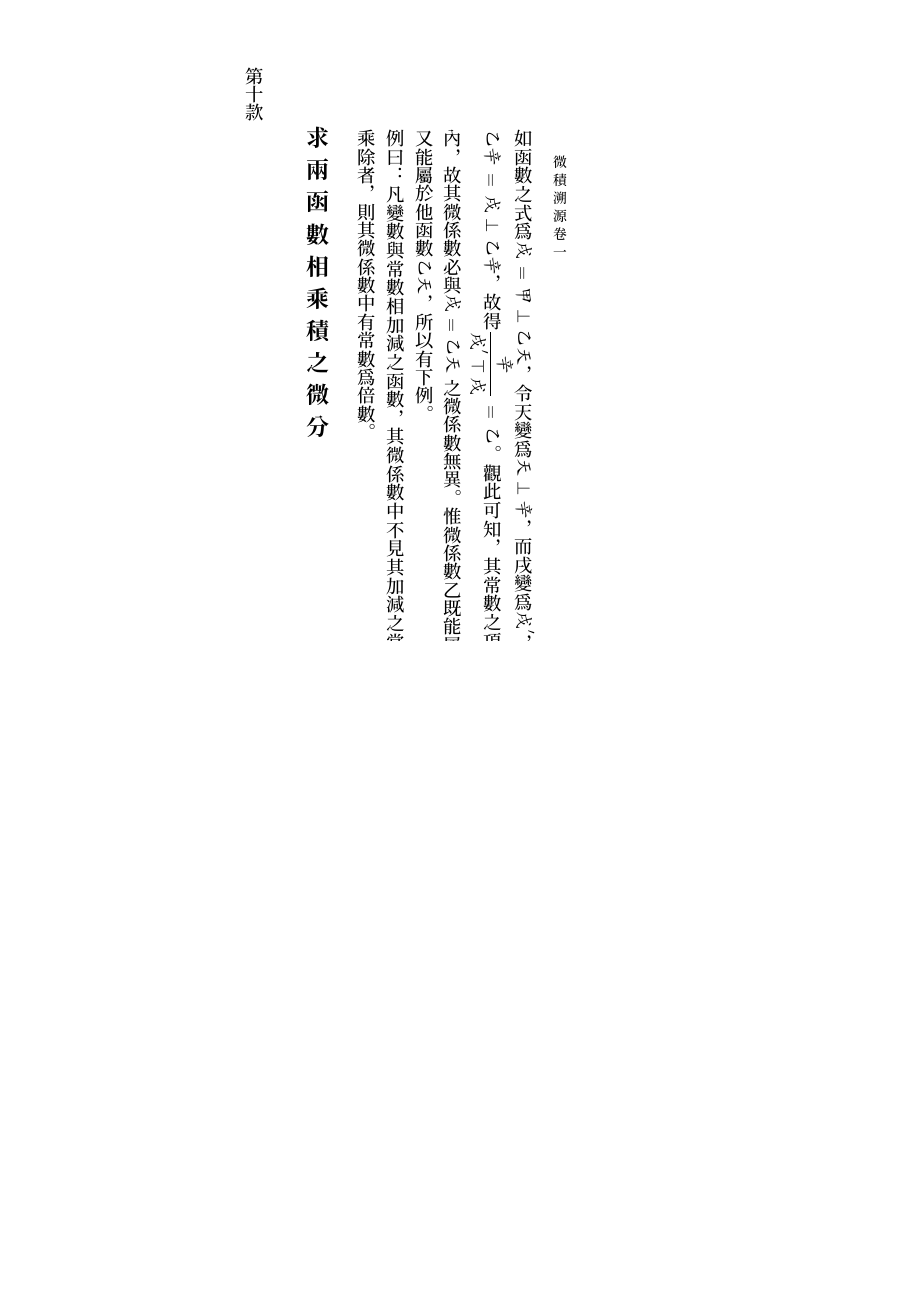
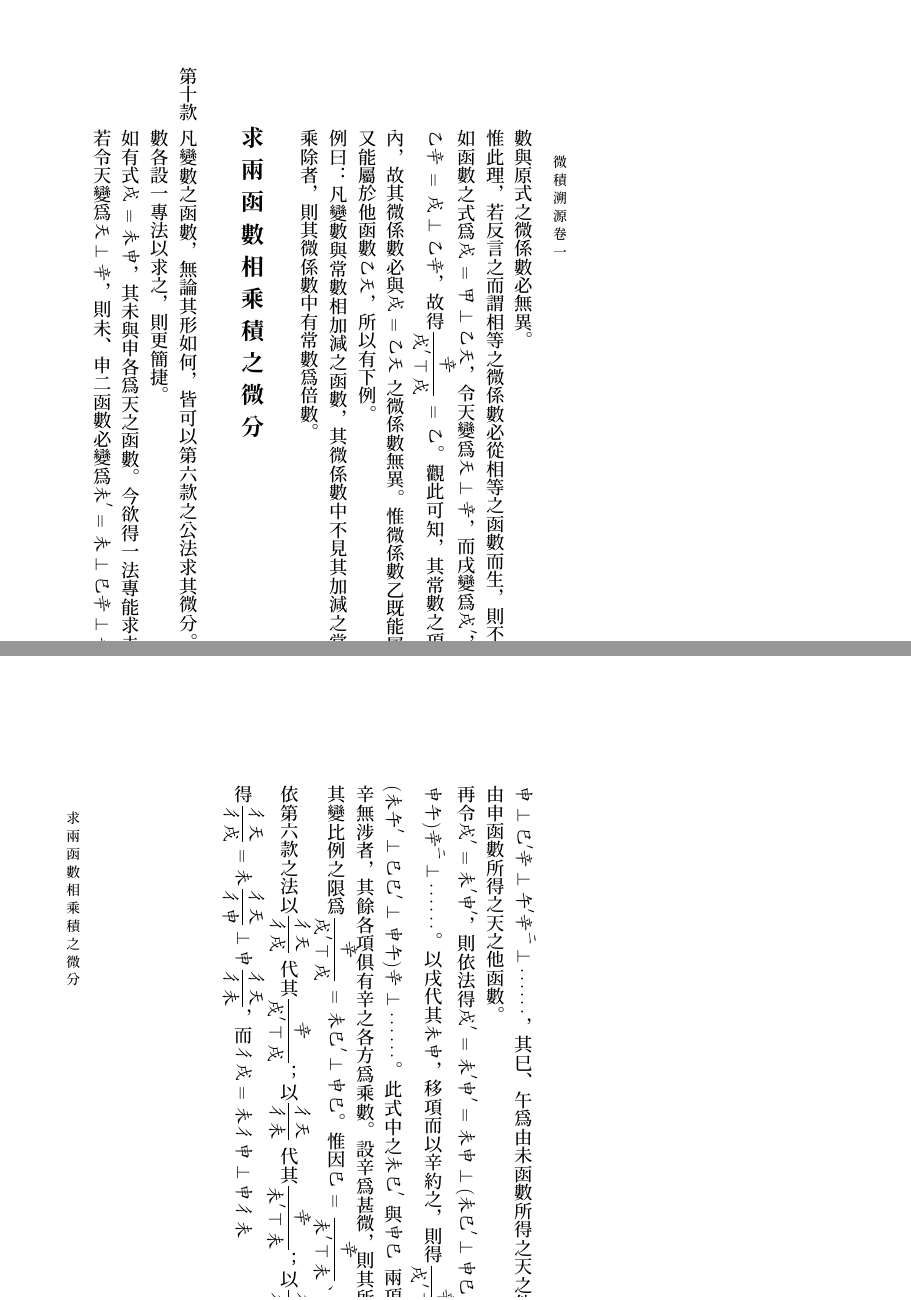
Before and after one commit to NSKernel/IntroductionToCalculus, a LaTeX book (微積溯源.tex, which reads Chapters/微積溯源卷一.tex): page 18 of 18 before the commit and pages 18 and 19 of 19 after it, the two joined at a grey line, the shorter picture padded with empty space. The pictures show the PDF file 微積溯源.pdf that the author committed with the source.

Commit message:
Finished up to chapter 1 rule 10

```diff
--- a/Chapters/微積溯源卷一.tex
+++ b/Chapters/微積溯源卷一.tex
@@ -115,5 +115,7 @@
 
 \begin{enumerate} [label={第\chinese*款}]
 	\setcounter{enumi}{9}
-	\item
+	\item 凡變數之函數，無論其形如何，皆可以第六款之公法求其微分。然不如每種異形之函數各設一專法以求之，則更簡捷。\\
+	如有式\CJKmoveback{\equa{$\textit{戌}=\textit{未申}$}}\CJKmove，其未與申各爲天之函數。今欲得一法專能求未、申相乘積之微分，若令天變爲\CJKmoveback{\equa{$\textit{天}\PlusSign\textit{辛}$}}\CJKmove，則未、申二函數必變爲\CJKmoveback{\equa{$\textit{未}'=\textit{未}\PlusSign\textit{巳辛}\PlusSign\textit{午辛}^\textit{二}\PlusSign\cdots\cdots$、$\textit{申}'=\textit{申}\PlusSign\textit{巳}'\textit{辛}\PlusSign\textit{午}'\textit{辛}^\textit{二}\PlusSign\cdots\cdots$}}\CJKmove，其巳、午爲由未函數所得之天之他函數；其\CJKmoveback{\equa{$\textit{巳}'\textit{、}\textit{午}'$}}\CJKmove 爲由申函數所得之天之他函數。\\
+	再令\CJKmoveback{\equa{$\textit{戌}'=\textit{未}'\textit{申}'$}}\CJKmove，則依法得\CJKmoveback{\equa{$\textit{戌}'=\textit{未}'\textit{申}'=\textit{未申}\PlusSign(\textit{未巳}'\PlusSign\textit{申巳})\textit{辛}\PlusSign(\textit{未午}'\PlusSign\textit{巳巳}'\PlusSign\textit{申午})\textit{辛}^\textit{二}\PlusSign\cdots\cdots$}}\CJKmove。以戌代其\CJKmoveback{\equa{$\textit{未申}$}}\CJKmove，移項而以辛約之，則得\CJKmoveback{\equa{$\displaystyle\frac{\textit{辛}}{\textit{戌}'\MinusSign\textit{戌}}=\textit{未巳}'\PlusSign\textit{申巳}\PlusSign(\textit{未午}'\PlusSign\textit{巳巳}'\PlusSign\textit{申午})\textit{辛}\PlusSign\cdots\cdots$}}\CJKmove。此式中之\CJKmoveback{\equa{$\textit{未巳}'$}}\CJKmove 與\CJKmoveback{\equa{$\textit{申巳}$}}\CJKmove 兩項乃天之他函數，而與辛無涉者，其餘各項俱有辛之各方爲乘數。設辛爲甚微，則其所乘之衆項亦甚微，故其變比例之限爲\CJKmoveback{\equa{$\displaystyle\frac{\textit{辛}}{\textit{戌}'\MinusSign\textit{戌}}=\textit{未巳}'\PlusSign\textit{申巳}$}}\CJKmove。惟因\CJKmoveback{\equa{$\displaystyle\textit{巳}=\frac{\textit{辛}}{\textit{未}'\MinusSign\textit{未}}$、$\displaystyle\textit{巳}'=\frac{\textit{辛}}{\textit{申}'\MinusSign\textit{申}}$}}\CJKmove，故可依第六款之法以\CJKmoveback{\equa{$\displaystyle\frac{\textit{彳天}}{\textit{彳戌}}$}}\CJKmove 代其\CJKmoveback{\equa{$\displaystyle\frac{\textit{辛}}{\textit{戌}'\MinusSign\textit{戌}}$}}\CJKmove；以\CJKmoveback{\equa{$\displaystyle\frac{\textit{彳天}}{\textit{彳未}}$}}\CJKmove 代其\CJKmoveback{\equa{$\displaystyle\frac{\textit{辛}}{\textit{未}'\MinusSign\textit{未}}$}}\CJKmove；以\CJKmoveback{\equa{$\displaystyle\frac{\textit{彳天}}{\textit{彳申}}$}}\CJKmove 代其\CJKmoveback{\equa{$\displaystyle\frac{\textit{辛}}{\textit{申}'\MinusSign\textit{申}}$}}\CJKmove。則得\CJKmoveback{\equa{$\displaystyle\frac{\textit{彳天}}{\textit{彳戌}}=\textit{未}\frac{\textit{彳天}}{\textit{彳申}}\PlusSign\textit{申}\frac{\textit{彳天}}{\textit{彳未}}$}}\CJKmove，而\CJKmoveback{\equa{$\textit{彳戌}=\textit{未彳申}\PlusSign\textit{申彳未}$}}\CJKmove
 \end{enumerate}
```
Also changed, not shown: 微積溯源.pdf, Chapters/微積溯源卷一.tex (2 more changed lines).
